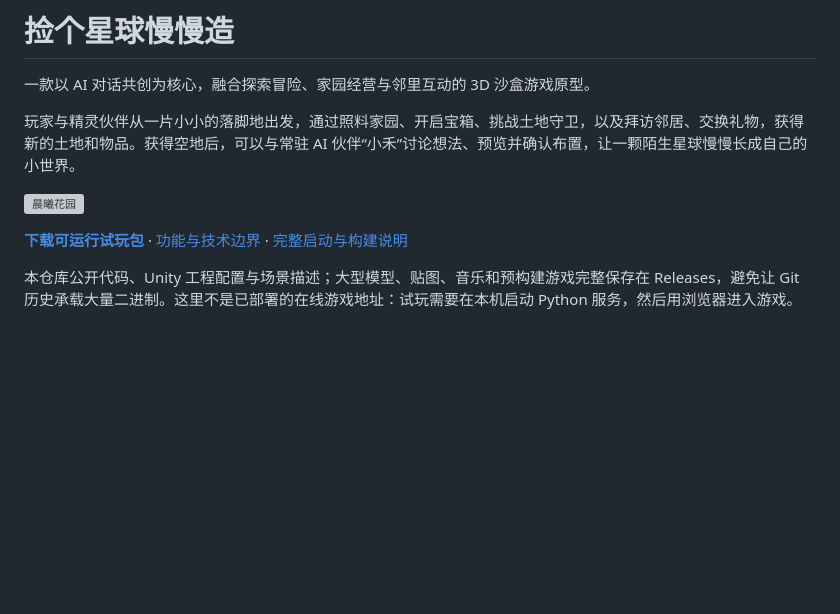
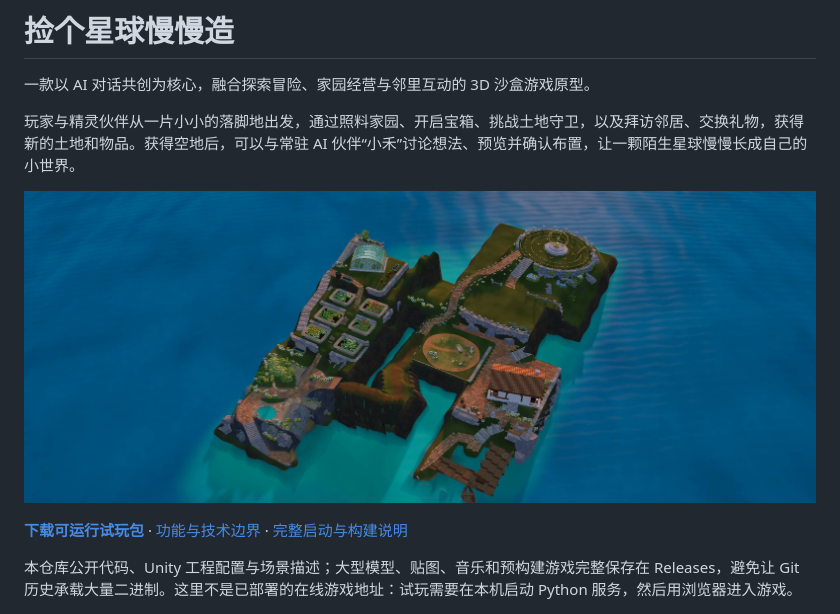
Before and after one commit to xiao-ge4/small-planet-slowly-build, a Markdown page: README.md, the part around the change. GitHub-like rendering; pictures changed too: docs/submission/media/world-overview.jpg (added); blank space fills up the shorter version; grey boxes are pictures that could not be loaded.

Commit message:
Use the PDF opening scene image as the repository cover

```diff
--- a/README.md
+++ b/README.md
@@ -4,7 +4,7 @@
 
 玩家与精灵伙伴从一片小小的落脚地出发，通过照料家园、开启宝箱、挑战土地守卫，以及拜访邻居、交换礼物，获得新的土地和物品。获得空地后，可以与常驻 AI 伙伴“小禾”讨论想法、预览并确认布置，让一颗陌生星球慢慢长成自己的小世界。
 
-![晨曦花园](web/submission/assets/cover.jpg)
+![晨曦花园完整场景实机画面](docs/submission/media/world-overview.jpg)
 
 **[下载可运行试玩包](https://github.com/xiao-ge4/small-planet-slowly-build/releases/tag/v0.1.0)** · [功能与技术边界](docs/submission/BOUNDARIES.md) · [完整启动与构建说明](docs/submission/PLAYABLE-README.md)
 
```
